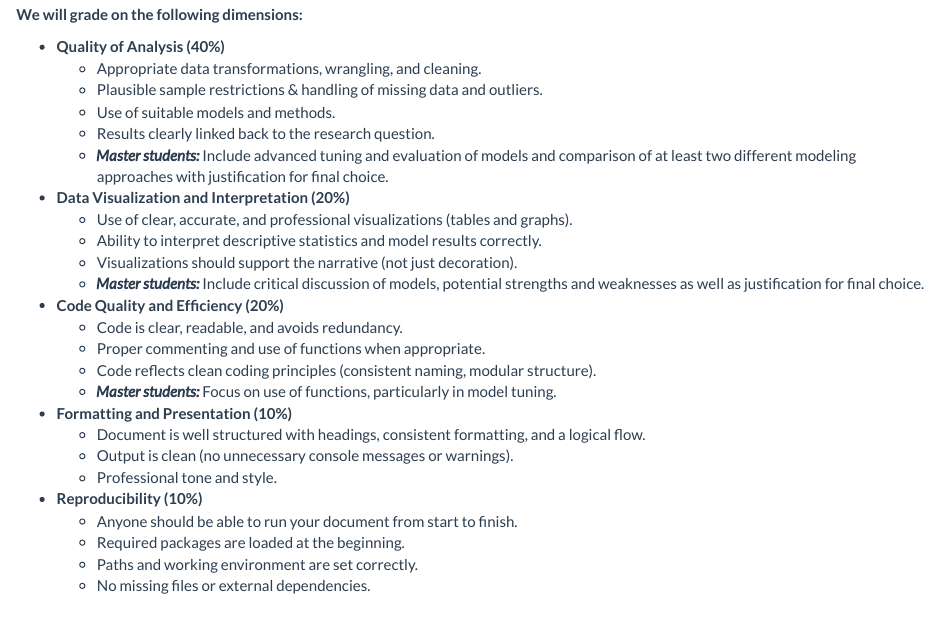
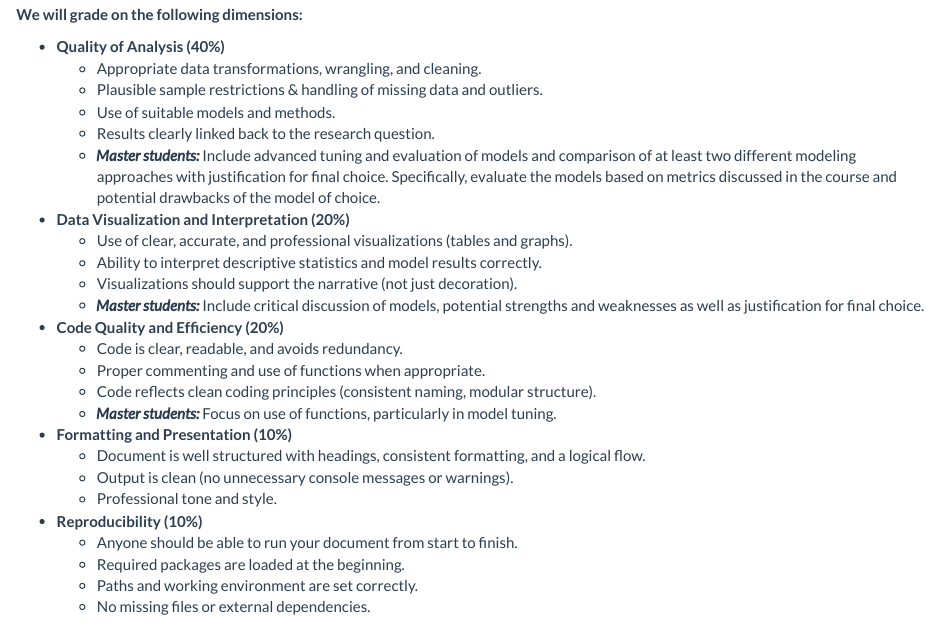
Before and after one commit to felixdegenhardt/Applied_Econometrics_and_Data_Science_with_R, an R Markdown document (00_welcome/01_assessments.Rmd): the page in a window 1100 px wide, from 1090 px down. The pictures show the output file 00_welcome/01_assessments.html that the author committed with the source, opened offline.

Commit message:
assessment and task adjustment (in gitignore)

```diff
--- a/00_welcome/01_assessments.Rmd
+++ b/00_welcome/01_assessments.Rmd
@@ -64,7 +64,7 @@ This is the main deliverable of the course. Your R Markdown document should be f
    * Plausible sample restrictions \& handling of missing data and outliers.
    * Use of suitable models and methods.
    * Results clearly linked back to the research question.
-   * ***Master students:*** Include advanced tuning and evaluation of models and comparison of at least two different modeling approaches with justification for final choice.
+   * ***Master students:*** Include advanced tuning and evaluation of models and comparison of at least two different modeling approaches with justification for final choice. Specifically, evaluate the models based on metrics discussed in the course and potential drawbacks of the model of choice.
 
 * **Data Visualization and Interpretation (20%)**
    * Use of clear, accurate, and professional visualizations (tables and graphs).
```
Also changed, not shown: 00_welcome/01_assessments.html.
